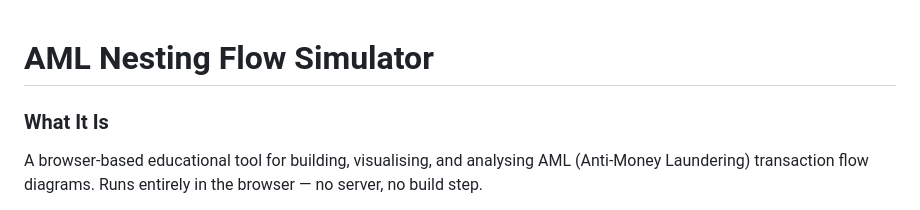
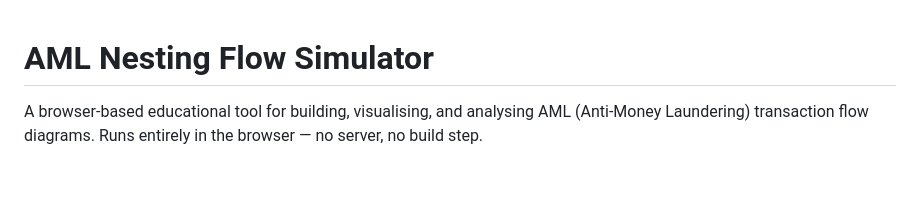
Before and after one commit to ngerald51/Nesting, a Markdown page: README.md, the part around the change. Drawn GitHub-style; blank space fills up the shorter version.

```diff
--- a/README.md
+++ b/README.md
@@ -1,6 +1,5 @@
 # AML Nesting Flow Simulator
 
-### What It Is
 A browser-based educational tool for building, visualising, and analysing AML (Anti-Money Laundering) transaction flow diagrams. Runs entirely in the browser — no server, no build step.
 
 An educational tool for financial crime investigators to visualize and understand money laundering patterns through interactive simulation of transaction flows between entities.
```
